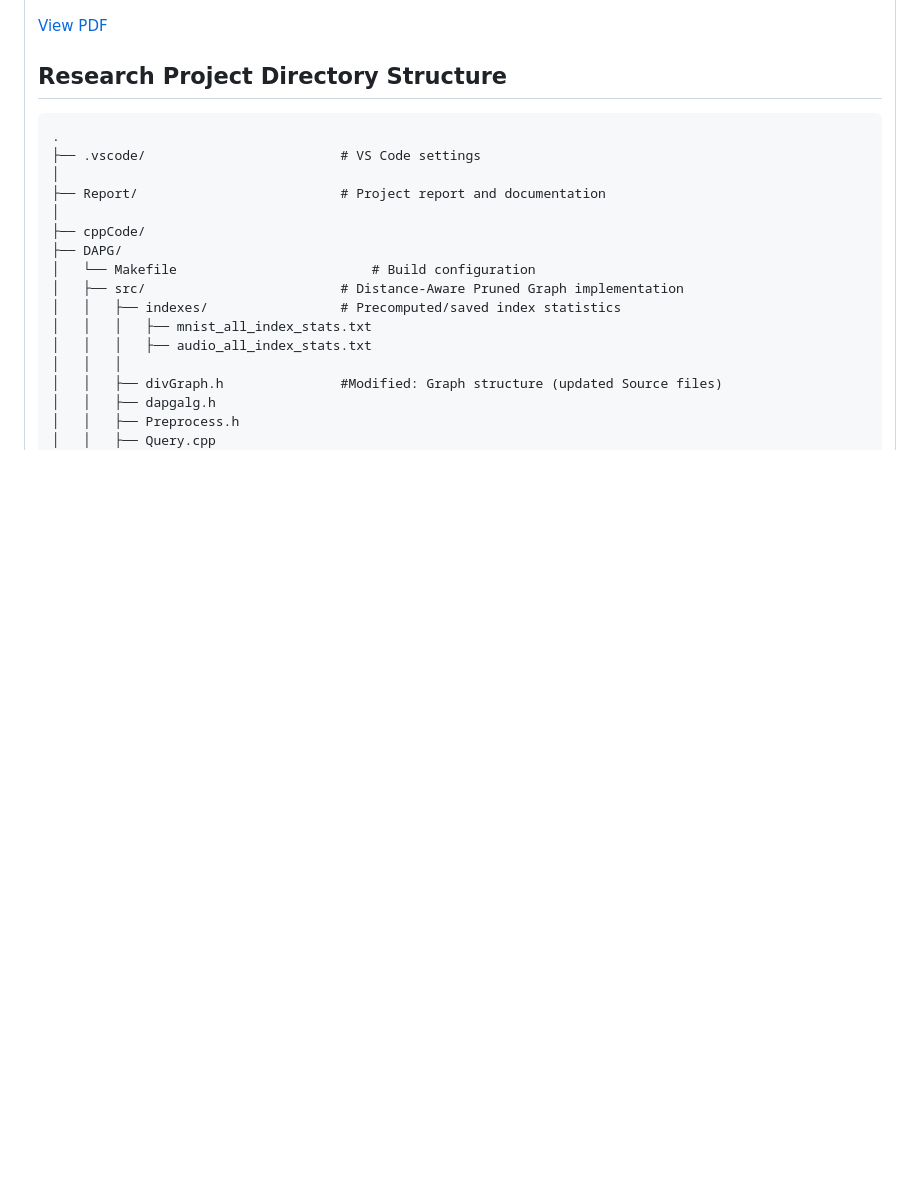
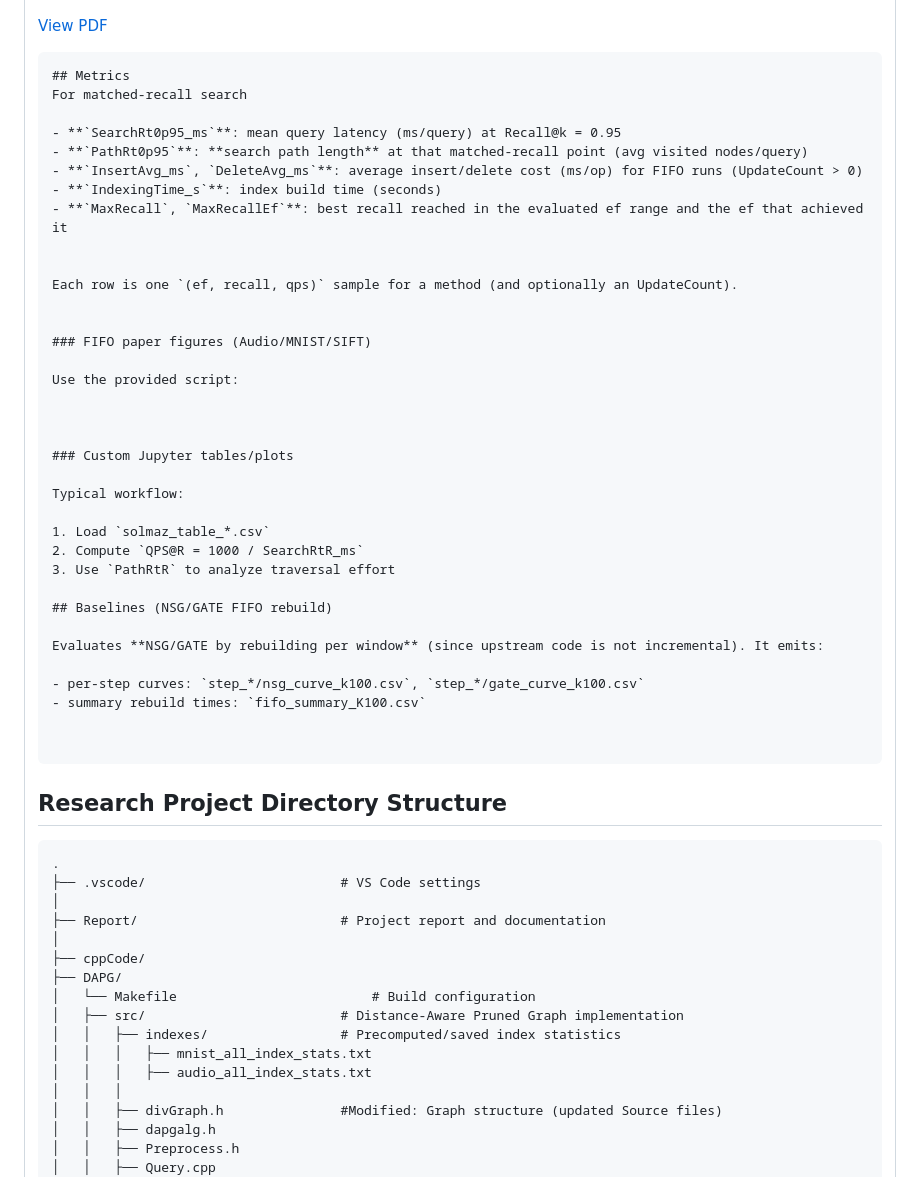
Before and after one commit to solmazsm/Distance-Aware-Pruned-Graph, a Markdown page: README.md, the part around the change. Rendered like a GitHub page; blank space fills up the shorter version.

````diff
--- a/README.md
+++ b/README.md
@@ -438,8 +438,43 @@ DAPG achieves the highest Recall@10 and the lowest query time on **Deep1M** and
 [View PDF](docs/result/figures/dap_vs_baselines_deep1m_audio.pdf)
 
 
+```
+## Metrics
+For matched-recall search
+
+- **`SearchRt0p95_ms`**: mean query latency (ms/query) at Recall@k = 0.95
+- **`PathRt0p95`**: **search path length** at that matched-recall point (avg visited nodes/query)
+- **`InsertAvg_ms`, `DeleteAvg_ms`**: average insert/delete cost (ms/op) for FIFO runs (UpdateCount > 0)
+- **`IndexingTime_s`**: index build time (seconds)
+- **`MaxRecall`, `MaxRecallEf`**: best recall reached in the evaluated ef range and the ef that achieved it
 
 
+Each row is one `(ef, recall, qps)` sample for a method (and optionally an UpdateCount).
+
+
+### FIFO paper figures (Audio/MNIST/SIFT)
+
+Use the provided script:
+
+
+
+### Custom Jupyter tables/plots
+
+Typical workflow:
+
+1. Load `solmaz_table_*.csv`
+2. Compute `QPS@R = 1000 / SearchRtR_ms`
+3. Use `PathRtR` to analyze traversal effort
+
+## Baselines (NSG/GATE FIFO rebuild)
+
+Evaluates **NSG/GATE by rebuilding per window** (since upstream code is not incremental). It emits:
+
+- per-step curves: `step_*/nsg_curve_k100.csv`, `step_*/gate_curve_k100.csv`
+- summary rebuild times: `fifo_summary_K100.csv`
+
+
+```
 ## Research Project Directory Structure
 
 ```
````
